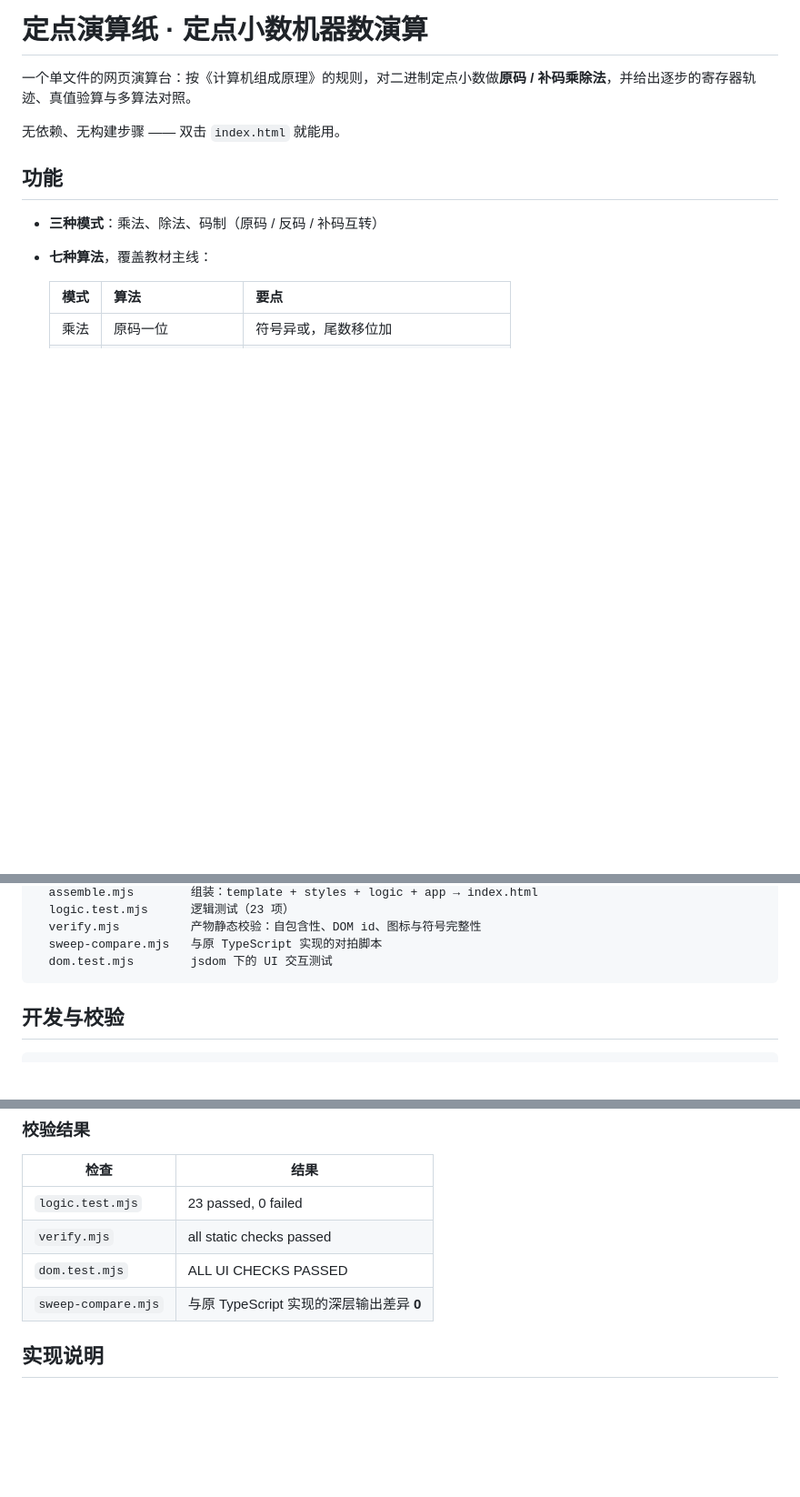
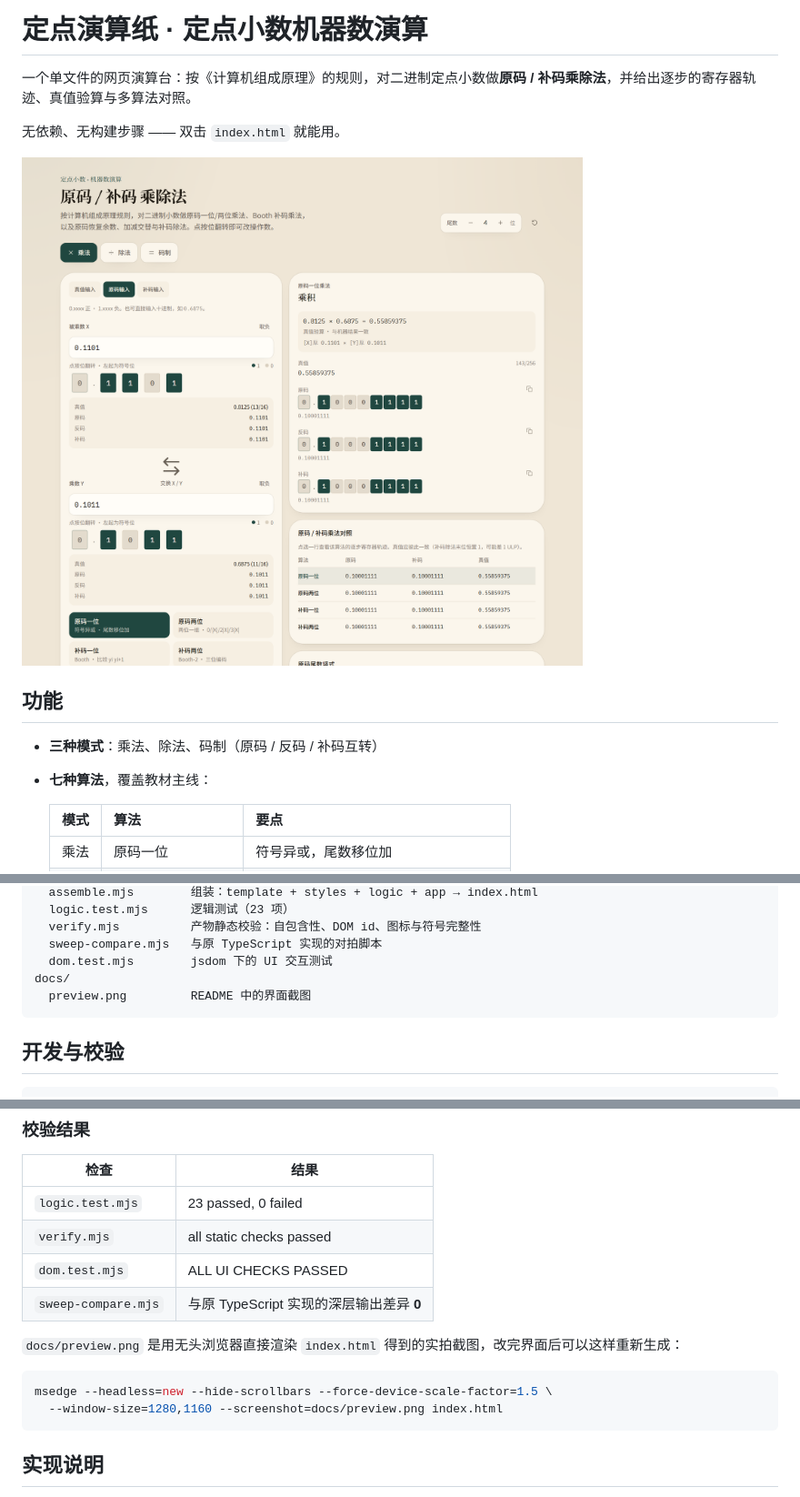
Before and after one commit to GreenFeather77/fixed-point-arith-lab, a Markdown page: README.md, 3 parts joined by grey strips. Shown: that part at 91% size. Drawn GitHub-style; pictures changed too: docs/preview.png (added); blank space fills up the shorter version.

Commit message:
Add interface screenshot to README
docs/preview.png is a headless-browser render of the shipped index.html, showing the operand inputs, result machine codes and the algorithm comparison table. The README also documents how to regenerate it.

````diff
--- a/README.md
+++ b/README.md
@@ -3,6 +3,8 @@
 一个单文件的网页演算台：按《计算机组成原理》的规则，对二进制定点小数做**原码 / 补码乘除法**，并给出逐步的寄存器轨迹、真值验算与多算法对照。
 
 无依赖、无构建步骤 —— 双击 `index.html` 就能用。
+
+![定点演算纸界面：操作数输入与位翻转、结果机器码、算法选择与多算法对照表](docs/preview.png)
 
 ## 功能
 
@@ -46,6 +48,8 @@ build/
   verify.mjs          产物静态校验：自包含性、DOM id、图标与符号完整性
   sweep-compare.mjs   与原 TypeScript 实现的对拍脚本
   dom.test.mjs        jsdom 下的 UI 交互测试
+docs/
+  preview.png         README 中的界面截图
 ```
 
 ## 开发与校验
@@ -74,6 +78,13 @@ node --experimental-strip-types build/sweep-compare.mjs
 | `dom.test.mjs` | ALL UI CHECKS PASSED |
 | `sweep-compare.mjs` | 与原 TypeScript 实现的深层输出差异 **0** |
 
+`docs/preview.png` 是用无头浏览器直接渲染 `index.html` 得到的实拍截图，改完界面后可以这样重新生成：
+
+```bash
+msedge --headless=new --hide-scrollbars --force-device-scale-factor=1.5 \
+  --window-size=1280,1160 --screenshot=docs/preview.png index.html
+```
+
 ## 实现说明
 
 - 逻辑层从原 React 工程的 `binary-arith.ts` **逐函数移植**为纯 JS，UI 层用原生 DOM 重写，未引入任何运行时依赖。对拍脚本确认两者在 `n = 2…6`、全部算法、`a, b ∈ [-16, 15]` 的网格上输出完全一致。
````
